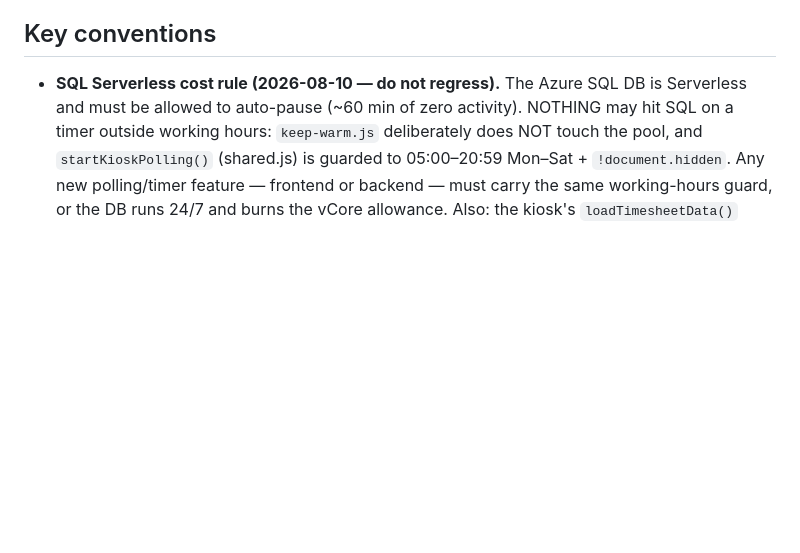
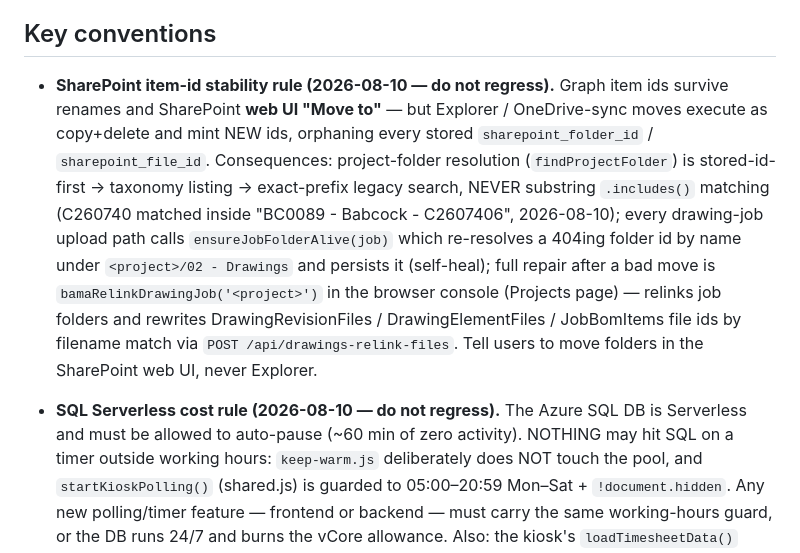
Before and after one commit to bamafab/bama-timesheet, a Markdown page: CLAUDE.md, the part around the change. GitHub-like rendering; blank space fills up the shorter version.

Commit message:
CLAUDE.md: SharePoint item-id stability rule (Explorer moves = copy+delete; self-heal + relink tooling)

```diff
--- a/CLAUDE.md
+++ b/CLAUDE.md
@@ -709,6 +709,21 @@ mark-fabricated step). Migration: `api/sql/add-staged-fabrication.sql`.
   operator/machine, red confirm) + an "Undo" row on the assembly card.
 
 ## Key conventions
+
+- **SharePoint item-id stability rule (2026-08-10 — do not regress).** Graph item
+  ids survive renames and SharePoint **web UI "Move to"** — but Explorer /
+  OneDrive-sync moves execute as copy+delete and mint NEW ids, orphaning every
+  stored `sharepoint_folder_id` / `sharepoint_file_id`. Consequences:
+  project-folder resolution (`findProjectFolder`) is stored-id-first → taxonomy
+  listing → exact-prefix legacy search, NEVER substring `.includes()` matching
+  (C260740 matched inside "BC0089 - Babcock - C2607406", 2026-08-10); every
+  drawing-job upload path calls `ensureJobFolderAlive(job)` which re-resolves a
+  404ing folder id by name under `<project>/02 - Drawings` and persists it
+  (self-heal); full repair after a bad move is `bamaRelinkDrawingJob('<project>')`
+  in the browser console (Projects page) — relinks job folders and rewrites
+  DrawingRevisionFiles / DrawingElementFiles / JobBomItems file ids by filename
+  match via `POST /api/drawings-relink-files`. Tell users to move folders in the
+  SharePoint web UI, never Explorer.
 
 - **SQL Serverless cost rule (2026-08-10 — do not regress).** The Azure SQL DB is
   Serverless and must be allowed to auto-pause (~60 min of zero activity). NOTHING
```
